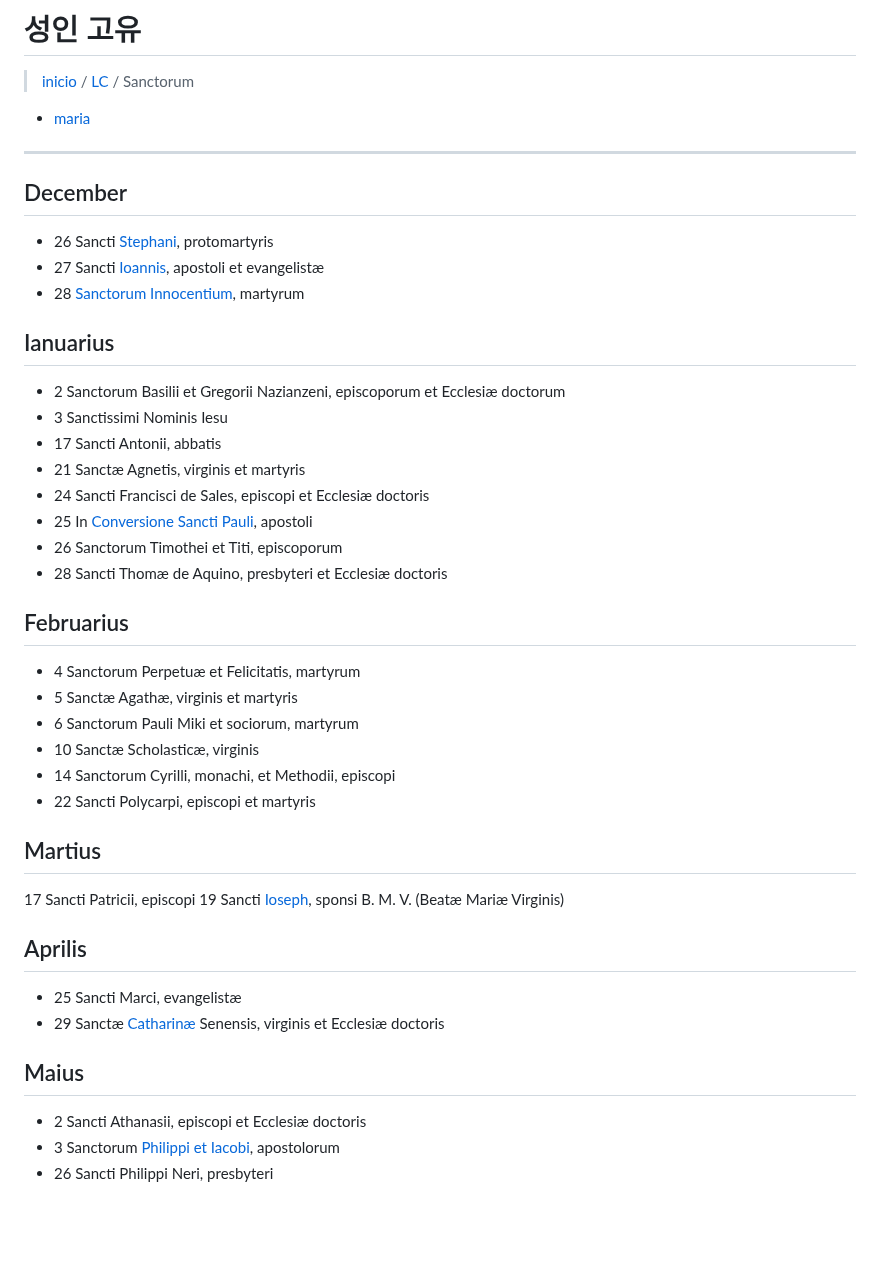
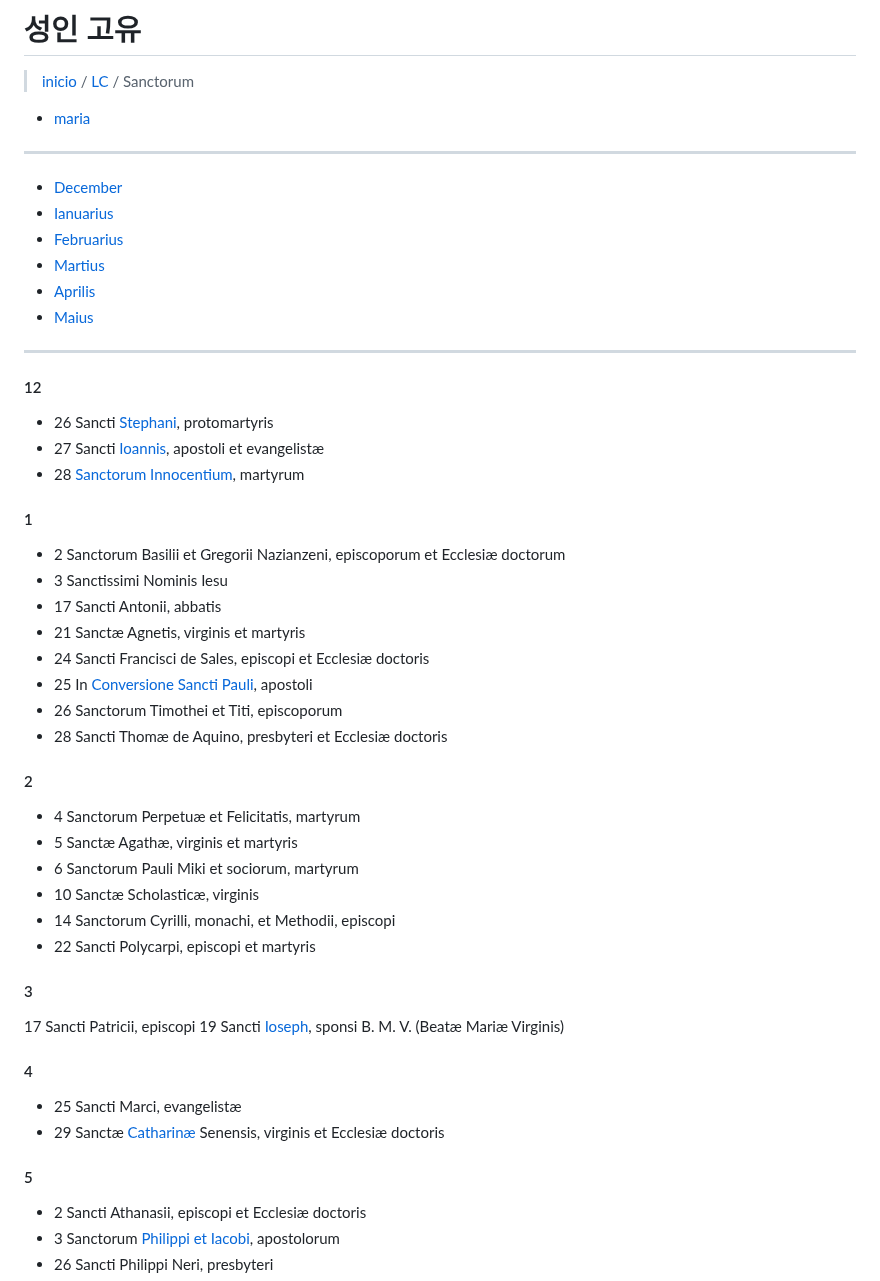
Before and after one commit to abcdmatrix1/abcdmatrix1.github.io, a Markdown page: lc/SS.md, the part around the change. GitHub-like rendering; blank space fills up the shorter version.

Commit message:
m1 ss link

```diff
--- a/lc/SS.md
+++ b/lc/SS.md
@@ -5,13 +5,22 @@
 
 ----
 
-## December
+- [December](#12)
+- [Ianuarius](#1)
+- [Februarius](#2)
+- [Martius](#3)
+- [Aprilis](#4)
+- [Maius](#5)
 
+----
+
+#### 12
 - 26 Sancti [Stephani](./sanctorum/1226.md), protomartyris
 - 27 Sancti [Ioannis](./sanctorum/1227.md), apostoli et evangelistæ
 - 28 [Sanctorum Innocentium](innocentium.md), martyrum
 
-## Ianuarius
+
+#### 1
 - 2 Sanctorum Basilii et Gregorii Nazianzeni, episcoporum et Ecclesiæ doctorum
 - 3 Sanctissimi Nominis Iesu
 - 17 Sancti Antonii, abbatis
@@ -21,8 +30,8 @@
 - 26 Sanctorum Timothei et Titi, episcoporum
 - 28 Sancti Thomæ de Aquino, presbyteri et Ecclesiæ doctoris
 
-## Februarius
 
+#### 2
 - 4 Sanctorum Perpetuæ et Felicitatis, martyrum
 - 5 Sanctæ Agathæ, virginis et martyris
 - 6 Sanctorum Pauli Miki et sociorum, martyrum
@@ -31,15 +40,17 @@
 - 22 Sancti Polycarpi, episcopi et martyris
 
 
-## Martius
+
+#### 3
 17 Sancti Patricii, episcopi
 19 Sancti [Ioseph](./sanctorum/0319.md), sponsi B. M. V. (Beatæ Mariæ Virginis)
 
-## Aprilis
+
+#### 4
 - 25 Sancti Marci, evangelistæ
 - 29 Sanctæ [Catharinæ](./sanctorum/0429.md) Senensis, virginis et Ecclesiæ doctoris
 
-## Maius
+#### 5
 - 2 Sancti Athanasii, episcopi et Ecclesiæ doctoris
 - 3 Sanctorum [Philippi et Iacobi](./sanctorum/0503.md), apostolorum
 - 26 Sancti Philippi Neri, presbyteri
```
